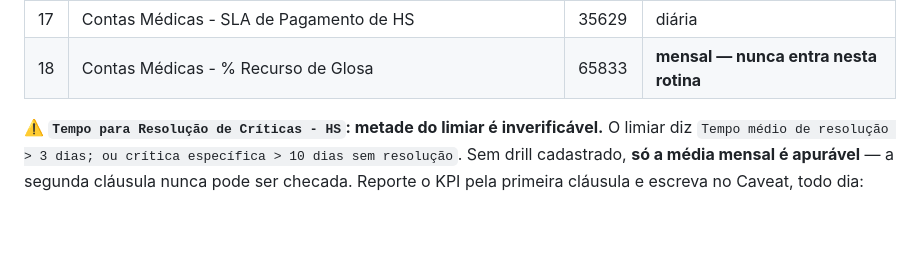
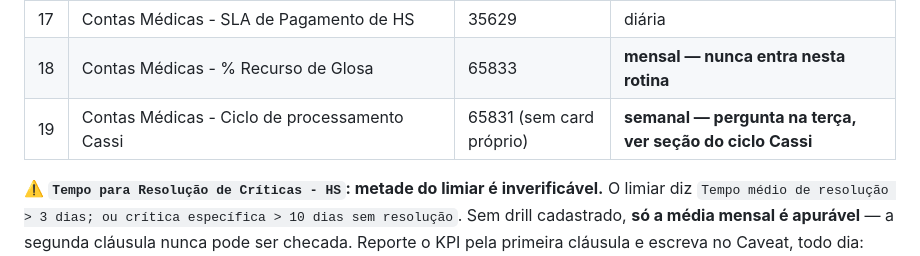
Before and after one commit to juborges-alice/validador-glosas, a Markdown page: daily-contas-medicas/shared/00-identificadores.md, the part around the change. GitHub-like rendering; blank space fills up the shorter version.

Commit message:
Registra o KPI novo do ciclo Cassi na tabela de identificadores
Catalogo de KPIs no Notion ja atualizado (autorizado pela OM em 22/09/2026):
'R$ Faturado Cassi' com o limiar reescrito para os dois checkpoints do mes, e
'Contas Medicas - Ciclo de processamento Cassi' criado como KPI semanal.

Co-Authored-By: Claude Opus 5 <noreply@anthropic.com>
Claude-Session: https://claude.ai/code/session_015ooJNF9fe7xc6vcVYcCsPg

```diff
--- a/daily-contas-medicas/shared/00-identificadores.md
+++ b/daily-contas-medicas/shared/00-identificadores.md
@@ -70,6 +70,7 @@ agrupamento** de exibição, nunca meta nem card.
 | 16 | Contas Médicas - % Faturas por Status - HS | 30863 | diária |
 | 17 | Contas Médicas - SLA de Pagamento de HS | 35629 | diária |
 | 18 | Contas Médicas - % Recurso de Glosa | 65833 | **mensal — nunca entra nesta rotina** |
+| 19 | Contas Médicas - Ciclo de processamento Cassi | 65831 (sem card próprio) | **semanal — pergunta na terça, ver seção do ciclo Cassi** |
 
 **⚠️ `Tempo para Resolução de Críticas - HS`: metade do limiar é inverificável.** O limiar diz
 `Tempo médio de resolução > 3 dias; ou crítica específica > 10 dias sem resolução`. Sem drill
```
